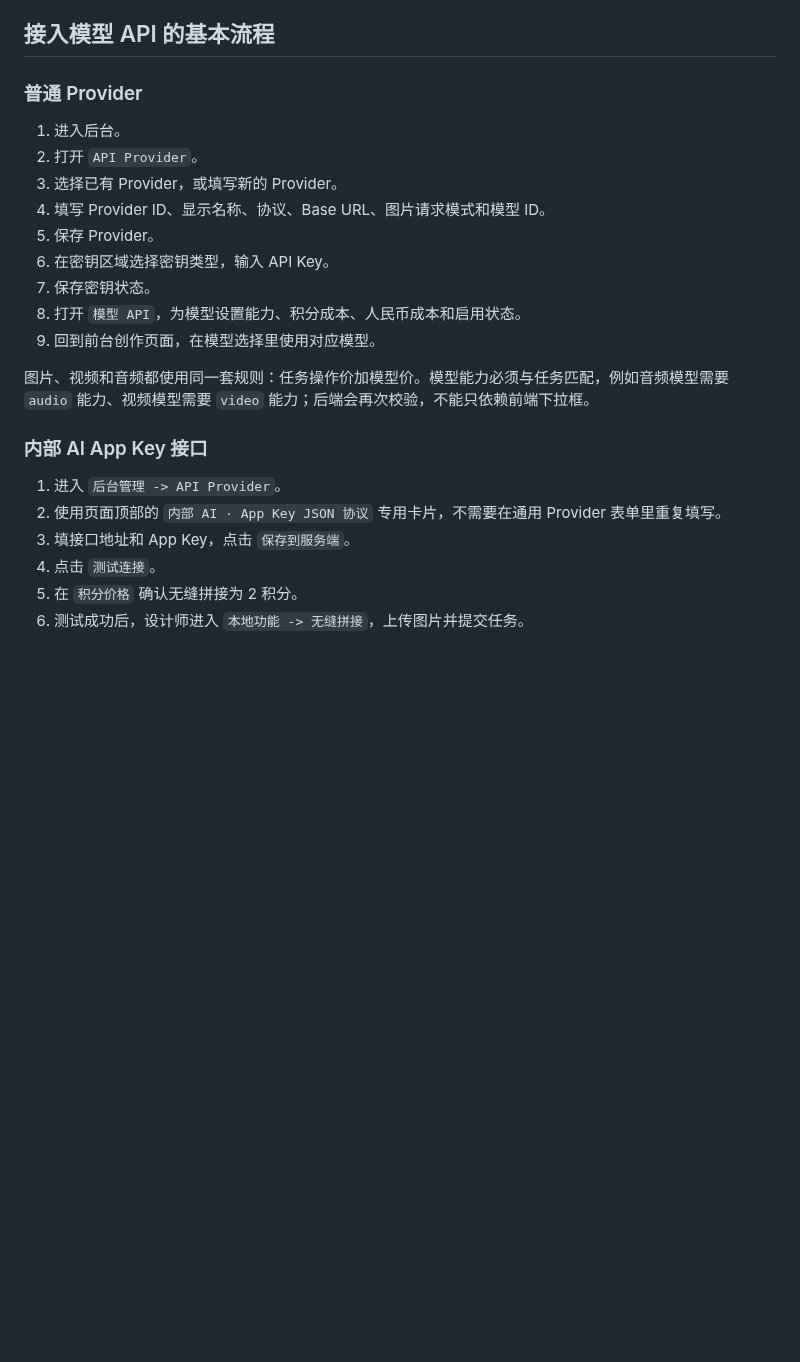
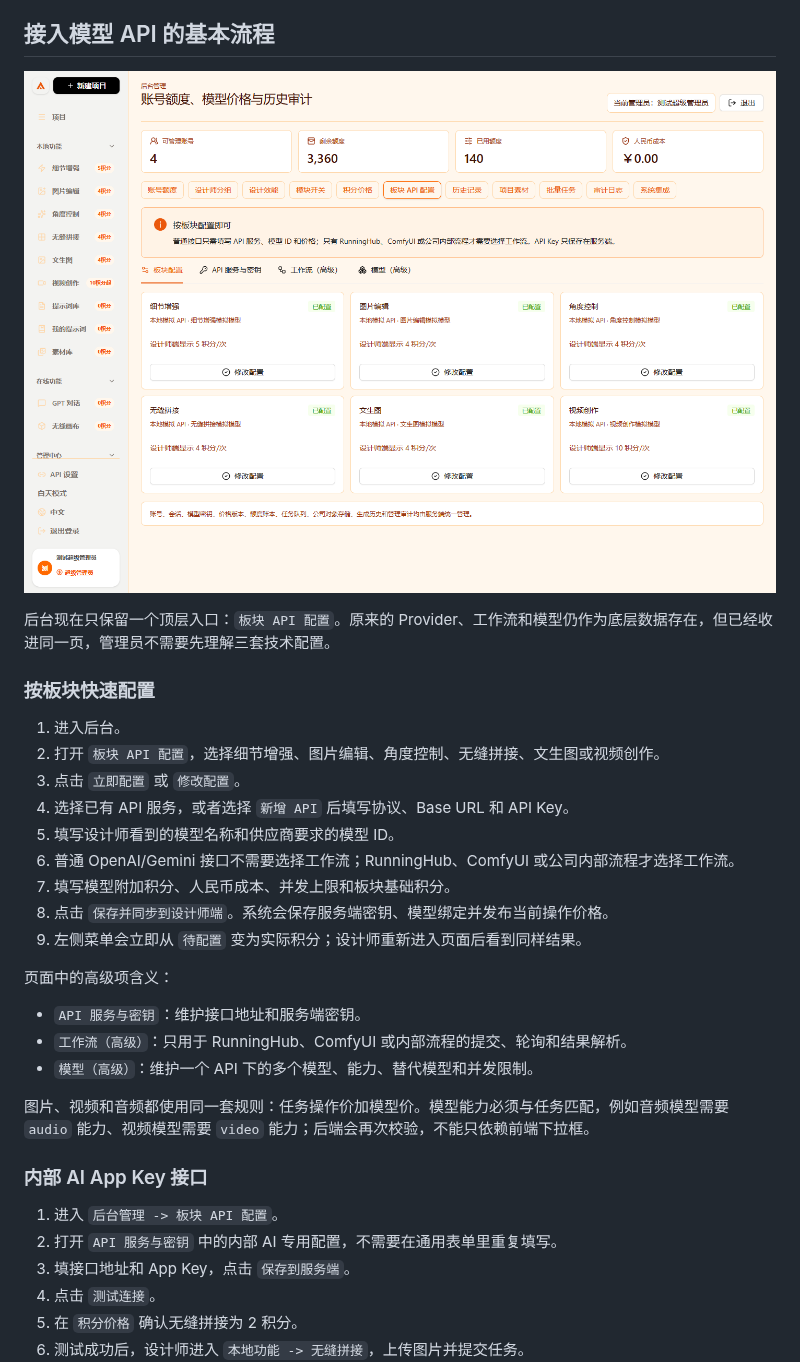
Before and after one commit to Jizhidemu52/Vincent-s-Canvas, a Markdown page: README.md, the part around the change. Drawn GitHub-style; pictures changed too: docs/assets/github/api-module-configuration.png (added); blank space fills up the shorter version.

Commit message:
feat: unify tool API configuration

```diff
--- a/README.md
+++ b/README.md
@@ -782,24 +782,34 @@ LDAP 和 OIDC 当前显示“接口已预留”，首版仍推荐使用企业微
 
 ## 接入模型 API 的基本流程
 
-### 普通 Provider
+![板块 API 配置](docs/assets/github/api-module-configuration.png)
+
+后台现在只保留一个顶层入口：`板块 API 配置`。原来的 Provider、工作流和模型仍作为底层数据存在，但已经收进同一页，管理员不需要先理解三套技术配置。
+
+### 按板块快速配置
 
 1. 进入后台。
-2. 打开 `API Provider`。
-3. 选择已有 Provider，或填写新的 Provider。
-4. 填写 Provider ID、显示名称、协议、Base URL、图片请求模式和模型 ID。
-5. 保存 Provider。
-6. 在密钥区域选择密钥类型，输入 API Key。
-7. 保存密钥状态。
-8. 打开 `模型 API`，为模型设置能力、积分成本、人民币成本和启用状态。
-9. 回到前台创作页面，在模型选择里使用对应模型。
+2. 打开 `板块 API 配置`，选择细节增强、图片编辑、角度控制、无缝拼接、文生图或视频创作。
+3. 点击 `立即配置` 或 `修改配置`。
+4. 选择已有 API 服务，或者选择 `新增 API` 后填写协议、Base URL 和 API Key。
+5. 填写设计师看到的模型名称和供应商要求的模型 ID。
+6. 普通 OpenAI/Gemini 接口不需要选择工作流；RunningHub、ComfyUI 或公司内部流程才选择工作流。
+7. 填写模型附加积分、人民币成本、并发上限和板块基础积分。
+8. 点击 `保存并同步到设计师端`。系统会保存服务端密钥、模型绑定并发布当前操作价格。
+9. 左侧菜单会立即从 `待配置` 变为实际积分；设计师重新进入页面后看到同样结果。
+
+页面中的高级项含义：
+
+- `API 服务与密钥`：维护接口地址和服务端密钥。
+- `工作流（高级）`：只用于 RunningHub、ComfyUI 或内部流程的提交、轮询和结果解析。
+- `模型（高级）`：维护一个 API 下的多个模型、能力、替代模型和并发限制。
 
 图片、视频和音频都使用同一套规则：任务操作价加模型价。模型能力必须与任务匹配，例如音频模型需要 `audio` 能力、视频模型需要 `video` 能力；后端会再次校验，不能只依赖前端下拉框。
 
 ### 内部 AI App Key 接口
 
-1. 进入 `后台管理 -> API Provider`。
-2. 使用页面顶部的 `内部 AI · App Key JSON 协议` 专用卡片，不需要在通用 Provider 表单里重复填写。
+1. 进入 `后台管理 -> 板块 API 配置`。
+2. 打开 `API 服务与密钥` 中的内部 AI 专用配置，不需要在通用表单里重复填写。
 3. 填接口地址和 App Key，点击 `保存到服务端`。
 4. 点击 `测试连接`。
 5. 在 `积分价格` 确认无缝拼接为 2 积分。
```
Also changed, not shown: docs/manual/operation-manual.md (+29 -26 lines), docs/manual/production-deployment.md (+9 -8 lines), 12 other files.
